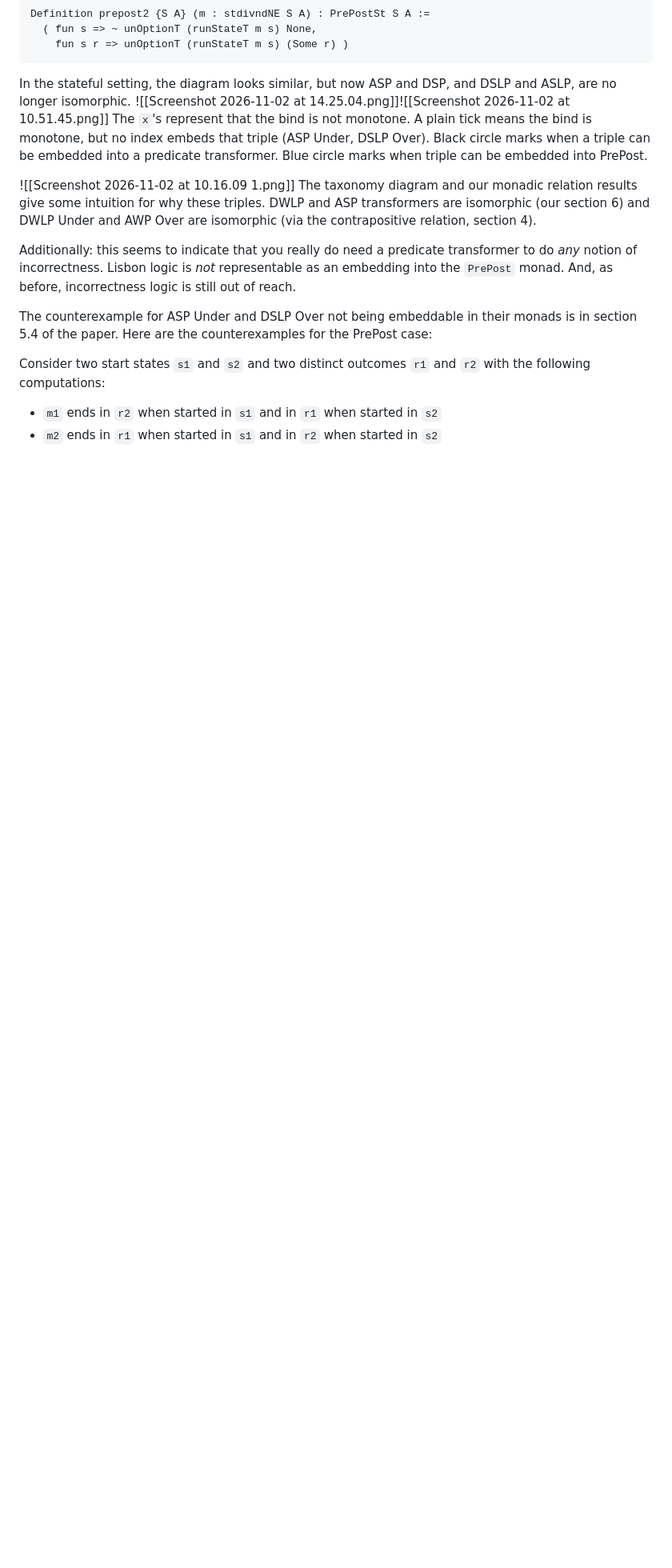
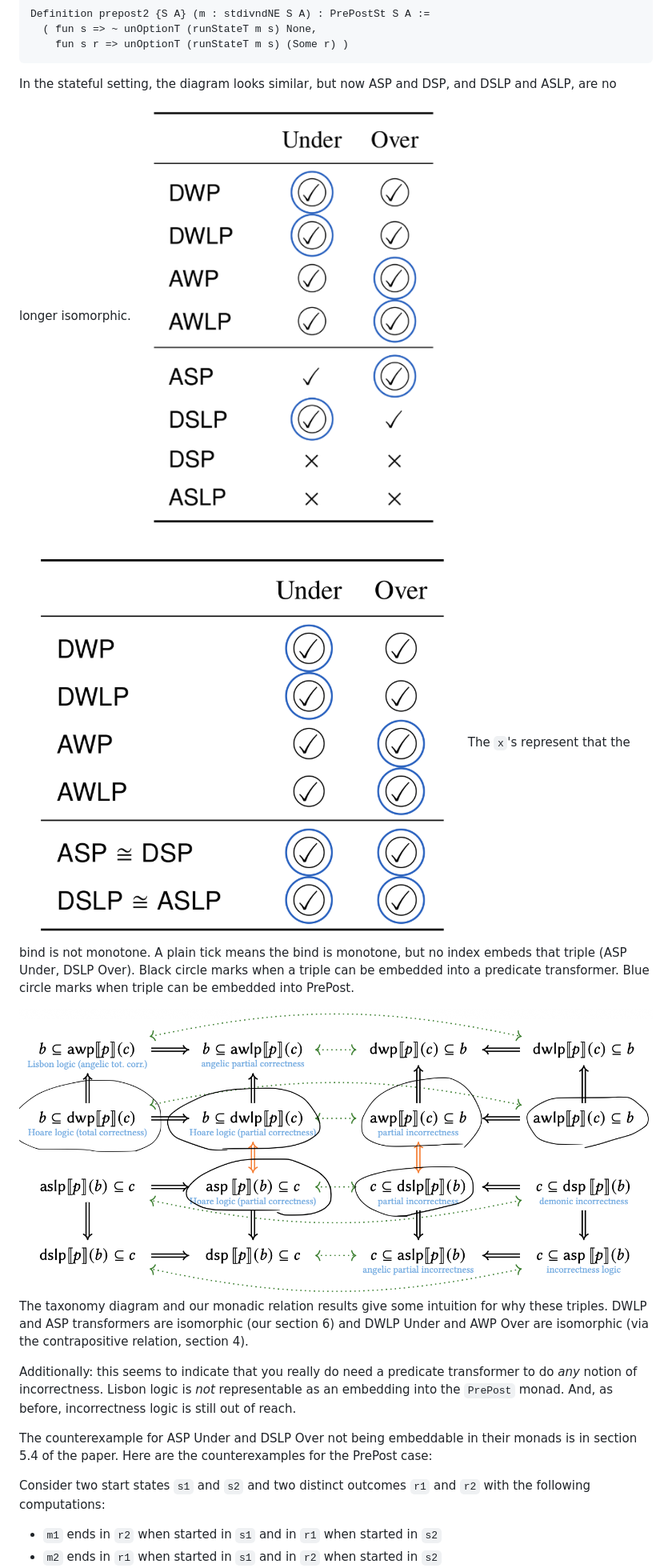
Before and after one commit to lastland/SpecMonad, a Markdown page: docs/meeting-notes/Meeting-02-11-2026.md, the part around one of its changes. Shown at 80% size. Rendered like a GitHub page; pictures changed too: docs/meeting-notes/attachments/prepost-embeddings-base.png (added), docs/meeting-notes/attachments/prepost-embeddings-stateful.png (added), docs/meeting-notes/attachments/taxonomy-prepost-embeddable.png (added); blank space fills up the shorter version.

Commit message:
Fixed screenshots in meeting notes

````diff
--- a/docs/meeting-notes/Meeting-02-11-2026.md
+++ b/docs/meeting-notes/Meeting-02-11-2026.md
@@ -172,10 +172,10 @@ Definition prepost2 {S A} (m : stdivndNE S A) : PrePostSt S A :=
 ```
 
 In the stateful setting, the diagram looks similar, but now ASP and DSP, and DSLP and ASLP, are no longer isomorphic.
-![[Screenshot 2026-11-02 at 14.25.04.png]]![[Screenshot 2026-11-02 at 10.51.45.png]]
+![](attachments/prepost-embeddings-stateful.png)![](attachments/prepost-embeddings-base.png)
 The `x`'s represent that the bind is not monotone. A plain tick means the bind is monotone, but no index embeds that triple (ASP Under, DSLP Over). Black circle marks when a triple can be embedded into a predicate transformer. Blue circle marks when triple can be embedded into PrePost.
 
-![[Screenshot 2026-11-02 at 10.16.09 1.png]]
+![](attachments/taxonomy-prepost-embeddable.png)
 The taxonomy diagram and our monadic relation results give some intuition for why these triples. DWLP and ASP transformers are isomorphic (our section 6) and DWLP Under and AWP Over are isomorphic (via the contrapositive relation, section 4).
 
 Additionally: this seems to indicate that you really do need a predicate transformer to do *any* notion of incorrectness. Lisbon logic is *not* representable as an embedding into the `PrePost` monad. And, as before, incorrectness logic is still out of reach.
````
Also changed, not shown: other parts of docs/meeting-notes/Meeting-02-11-2026.md (+1 -1 lines).
